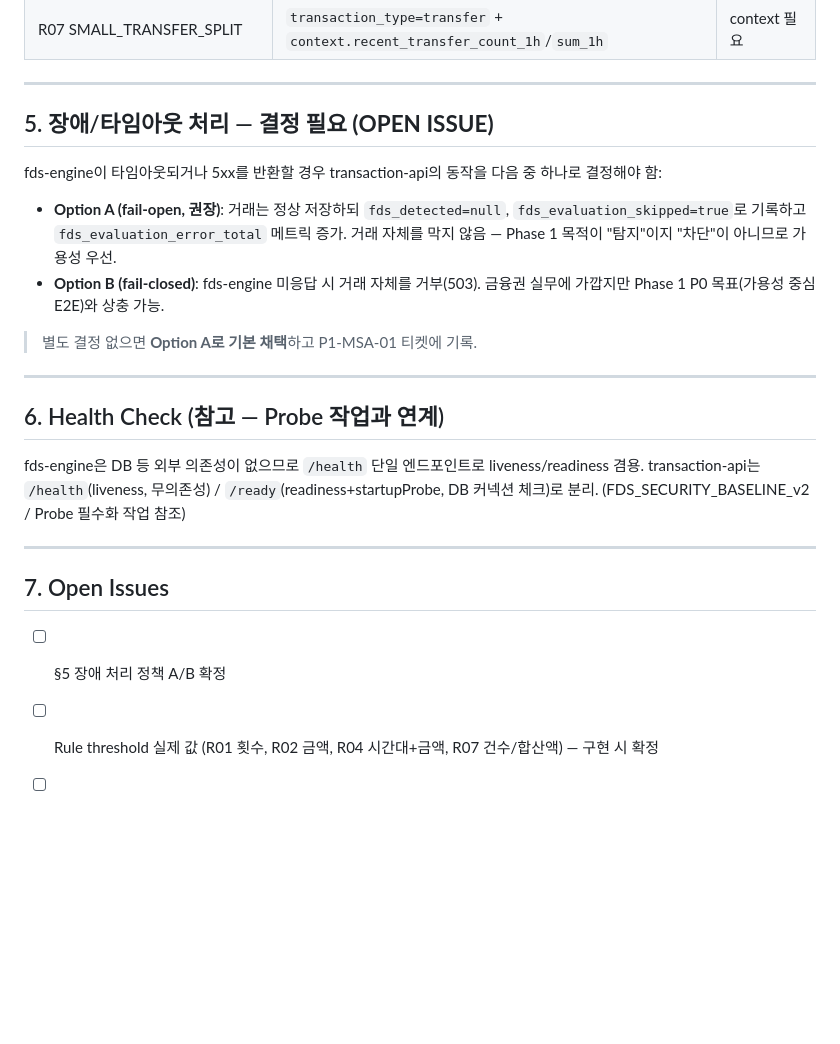
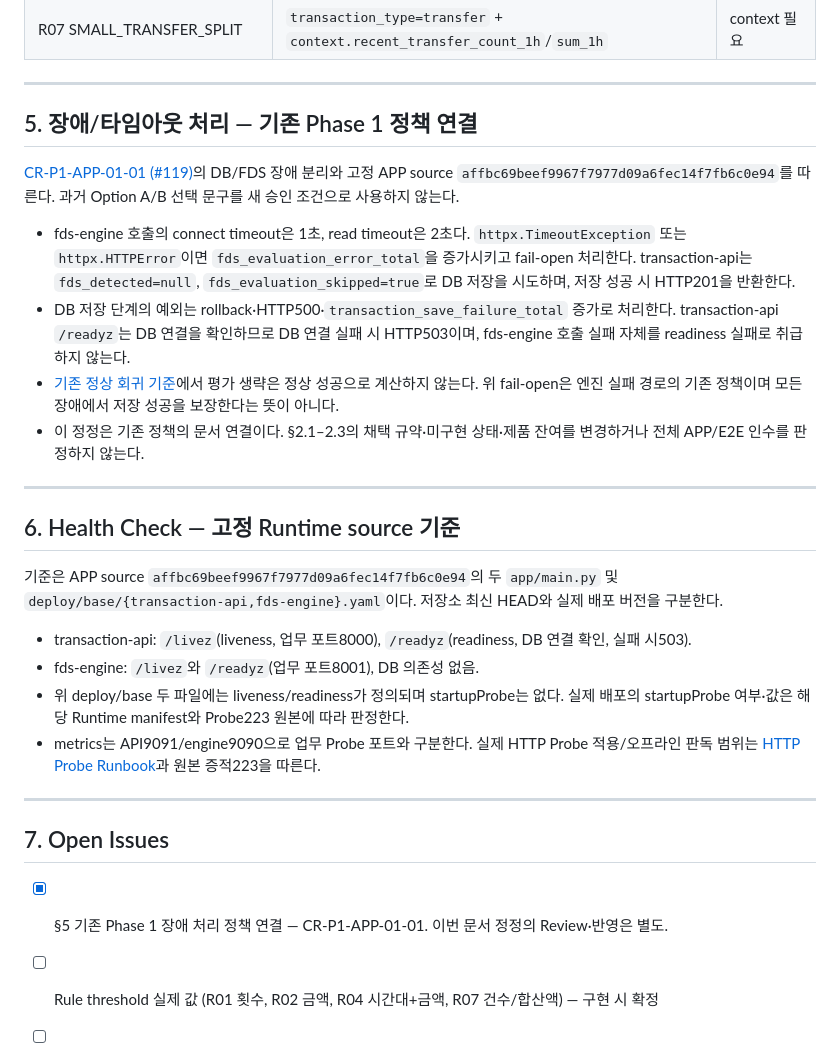
Before and after one commit to 321Team/fds-msa, a Markdown page: docs/transaction-api_fds-engine_contract_v1.0.md, the part around the change. Rendered like a GitHub page; blank space fills up the shorter version.

Commit message:
docs: align failure policy and health check contract

```diff
--- a/docs/transaction-api_fds-engine_contract_v1.0.md
+++ b/docs/transaction-api_fds-engine_contract_v1.0.md
@@ -135,27 +135,30 @@ D03의 기존 3실패 경로 제품 Defect0 처분은 그 검증 범위에 유
 
 ---
 
-## 5. 장애/타임아웃 처리 — **결정 필요 (OPEN ISSUE)**
+## 5. 장애/타임아웃 처리 — 기존 Phase 1 정책 연결
 
-fds-engine이 타임아웃되거나 5xx를 반환할 경우 transaction-api의 동작을 다음 중 하나로 결정해야 함:
+[CR-P1-APP-01-01 (#119)](https://github.com/321Team/fds-project-baseline/issues/119)의 DB/FDS 장애 분리와 고정 APP source `affbc69beef9967f7977d09a6fec14f7fb6c0e94`를 따른다. 과거 Option A/B 선택 문구를 새 승인 조건으로 사용하지 않는다.
 
-- **Option A (fail-open, 권장)**: 거래는 정상 저장하되 `fds_detected=null`, `fds_evaluation_skipped=true`로 기록하고 `fds_evaluation_error_total` 메트릭 증가. 거래 자체를 막지 않음 — Phase 1 목적이 "탐지"이지 "차단"이 아니므로 가용성 우선.
-- **Option B (fail-closed)**: fds-engine 미응답 시 거래 자체를 거부(503). 금융권 실무에 가깝지만 Phase 1 P0 목표(가용성 중심 E2E)와 상충 가능.
-
-> 별도 결정 없으면 **Option A로 기본 채택**하고 P1-MSA-01 티켓에 기록.
+- fds-engine 호출의 connect timeout은 1초, read timeout은 2초다. `httpx.TimeoutException` 또는 `httpx.HTTPError`이면 `fds_evaluation_error_total`을 증가시키고 fail-open 처리한다. transaction-api는 `fds_detected=null`, `fds_evaluation_skipped=true`로 DB 저장을 시도하며, 저장 성공 시 HTTP201을 반환한다.
+- DB 저장 단계의 예외는 rollback·HTTP500·`transaction_save_failure_total` 증가로 처리한다. transaction-api `/readyz`는 DB 연결을 확인하므로 DB 연결 실패 시 HTTP503이며, fds-engine 호출 실패 자체를 readiness 실패로 취급하지 않는다.
+- [기존 정상 회귀 기준](https://github.com/321Team/fds-msa/blob/c9c42cc1cc0c135320b81480984941f2a118f592/docs/p1-final-regression-readiness-20261010.md)에서 평가 생략은 정상 성공으로 계산하지 않는다. 위 fail-open은 엔진 실패 경로의 기존 정책이며 모든 장애에서 저장 성공을 보장한다는 뜻이 아니다.
+- 이 정정은 기존 정책의 문서 연결이다. §2.1–2.3의 채택 규약·미구현 상태·제품 잔여를 변경하거나 전체 APP/E2E 인수를 판정하지 않는다.
 
 ---
 
-## 6. Health Check (참고 — Probe 작업과 연계)
+## 6. Health Check — 고정 Runtime source 기준
 
-fds-engine은 DB 등 외부 의존성이 없으므로 `/health` 단일 엔드포인트로 liveness/readiness 겸용.
-transaction-api는 `/health`(liveness, 무의존성) / `/ready`(readiness+startupProbe, DB 커넥션 체크)로 분리.
-(FDS_SECURITY_BASELINE_v2 / Probe 필수화 작업 참조)
+기준은 APP source `affbc69beef9967f7977d09a6fec14f7fb6c0e94`의 두 `app/main.py` 및 `deploy/base/{transaction-api,fds-engine}.yaml`이다. 저장소 최신 HEAD와 실제 배포 버전을 구분한다.
+
+- transaction-api: `/livez`(liveness, 업무 포트8000), `/readyz`(readiness, DB 연결 확인, 실패 시503).
+- fds-engine: `/livez`와 `/readyz`(업무 포트8001), DB 의존성 없음.
+- 위 deploy/base 두 파일에는 liveness/readiness가 정의되며 startupProbe는 없다. 실제 배포의 startupProbe 여부·값은 해당 Runtime manifest와 Probe223 원본에 따라 판정한다.
+- metrics는 API9091/engine9090으로 업무 Probe 포트와 구분한다. 실제 HTTP Probe 적용/오프라인 판독 범위는 [HTTP Probe Runbook](https://github.com/321Team/infra-kubernetes/blob/e60e022333a51a9a1690649ef170c0bda92ad9b9/ops/p1-http-probe/README.md)과 원본 증적223을 따른다.
 
 ---
 
 ## 7. Open Issues
 
-- [ ] §5 장애 처리 정책 A/B 확정
+- [x] §5 기존 Phase 1 장애 처리 정책 연결 — CR-P1-APP-01-01. 이번 문서 정정의 Review·반영은 별도.
 - [ ] Rule threshold 실제 값 (R01 횟수, R02 금액, R04 시간대+금액, R07 건수/합산액) — 구현 시 확정
 - [ ] `context` 계산 쿼리가 transaction-api → db01 부하에 미치는 영향 측정 (P1-MON-01 이후 확인)
```
